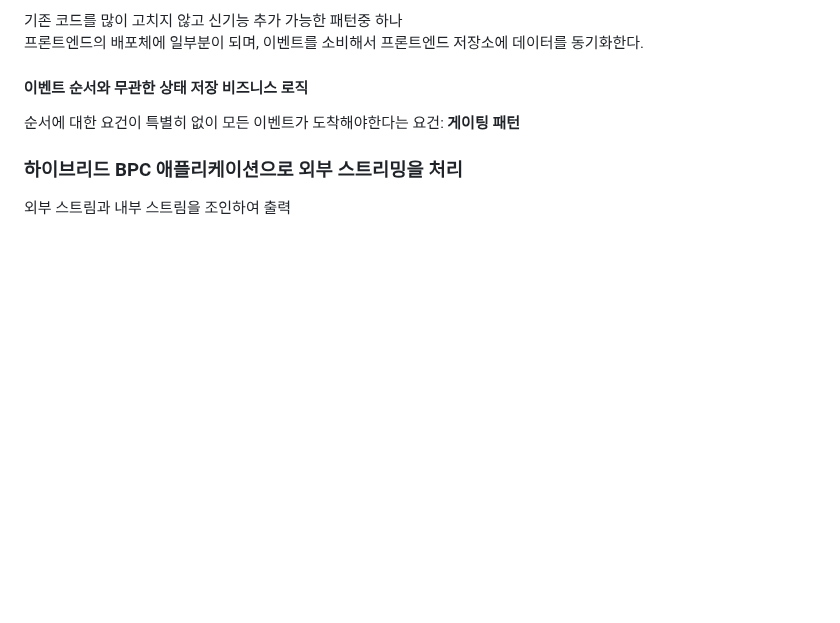
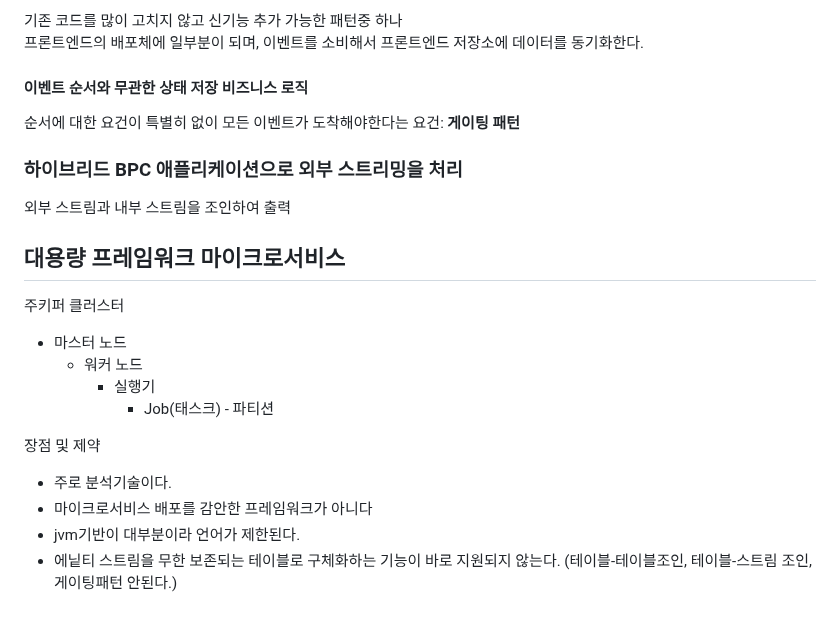
Before and after one commit to isntkyu/dev-study-hub, a Markdown page: [book]building-event-driven-microservices/README.md, the part around the change. Drawn GitHub-style; blank space fills up the shorter version.

Commit message:
대용량 프레임워크 마이크로서비스

```diff
--- a/[book]building-event-driven-microservices/README.md
+++ b/[book]building-event-driven-microservices/README.md
@@ -327,3 +327,17 @@ API 통신(직접 호출 요청/응답)으로도 같은 패턴이 가능하다.
 ### 하이브리드 BPC 애플리케이션으로 외부 스트리밍을 처리
 
 외부 스트림과 내부 스트림을 조인하여 출력
+
+## 대용량 프레임워크 마이크로서비스
+
+주키퍼 클러스터
+- 마스터 노드
+  - 워커 노드
+    - 실행기
+      - Job(태스크) - 파티션
+
+장점 및 제약
+- 주로 분석기술이다.
+- 마이크로서비스 배포를 감안한 프레임워크가 아니다
+- jvm기반이 대부분이라 언어가 제한된다.
+- 에닡티 스트림을 무한 보존되는 테이블로 구체화하는 기능이 바로 지원되지 않는다. (테이블-테이블조인, 테이블-스트림 조인, 게이팅패턴 안된다.)
```
